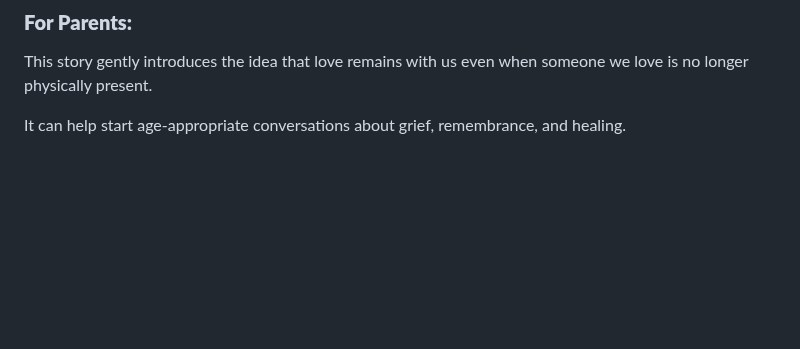
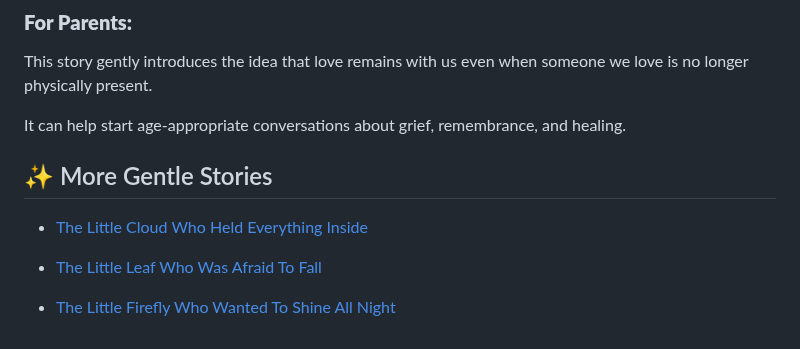
Before and after one commit to pranaliashish/jaanus-amma-thinks-site, a Markdown page: blog/the-little-clock-who-wanted-time-to-stop.md, the part around the change. GitHub-like rendering; blank space fills up the shorter version.

Commit message:
Update blog/the-little-clock-who-wanted-time-to-stop.md (via Pages CMS)

```diff
--- a/blog/the-little-clock-who-wanted-time-to-stop.md
+++ b/blog/the-little-clock-who-wanted-time-to-stop.md
@@ -227,3 +227,11 @@ This story gently introduces the idea that love remains with us even when someon
 It can help start age-appropriate conversations about grief, remembrance, and healing.
 
 </div>
+
+## ✨ More Gentle Stories
+
+- [The Little Cloud Who Held Everything Inside](/blog/story.html?id=the-little-cloud-who-held-everything-inside)
+
+- [The Little Leaf Who Was Afraid To Fall](/blog/story.html?id=the-little-leaf-who-was-afraid-to-fall)
+
+- [The Little Firefly Who Wanted To Shine All Night](/blog/story.html?id=the-little-firefly-who-wanted-to-shine-all-night)
```
